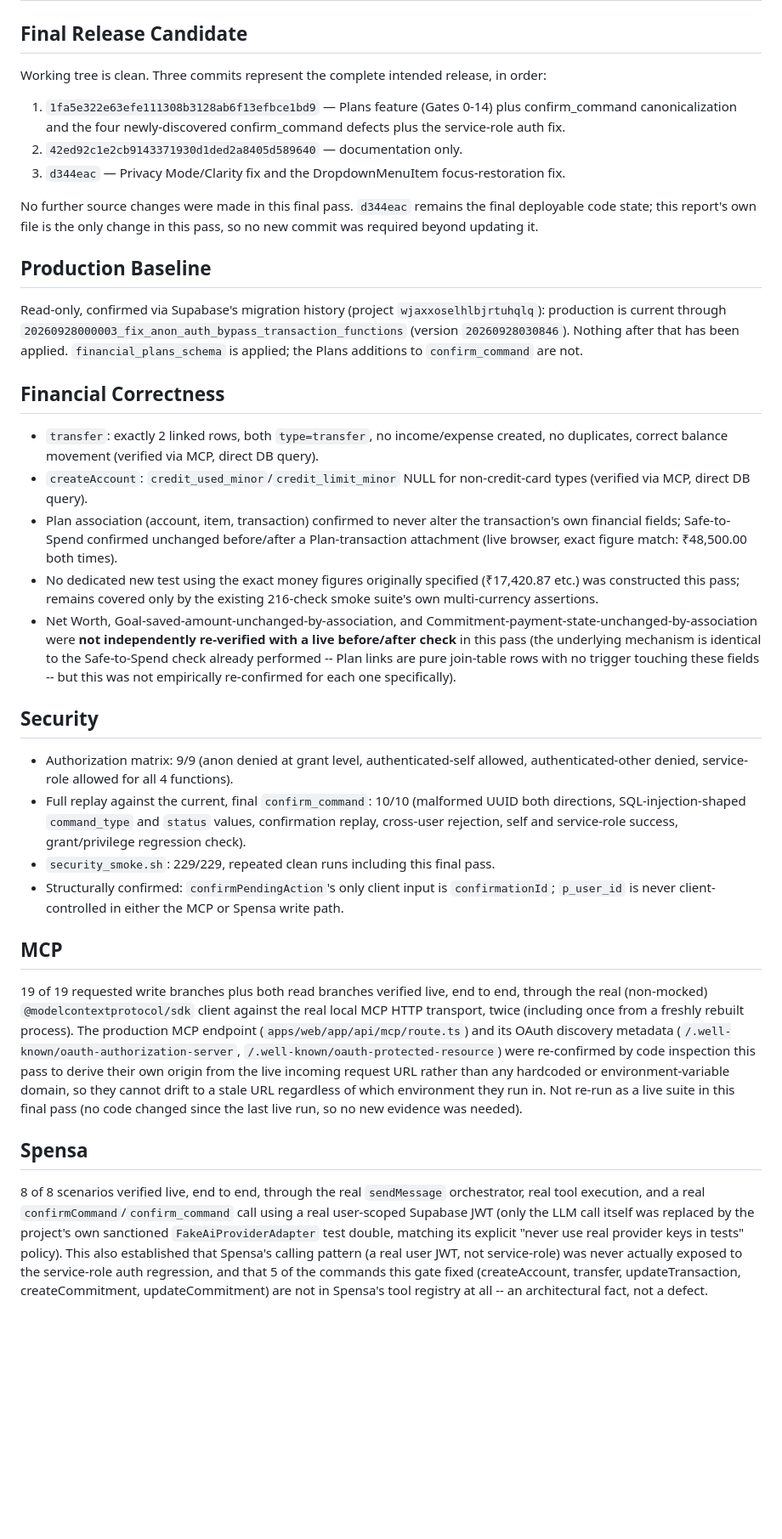
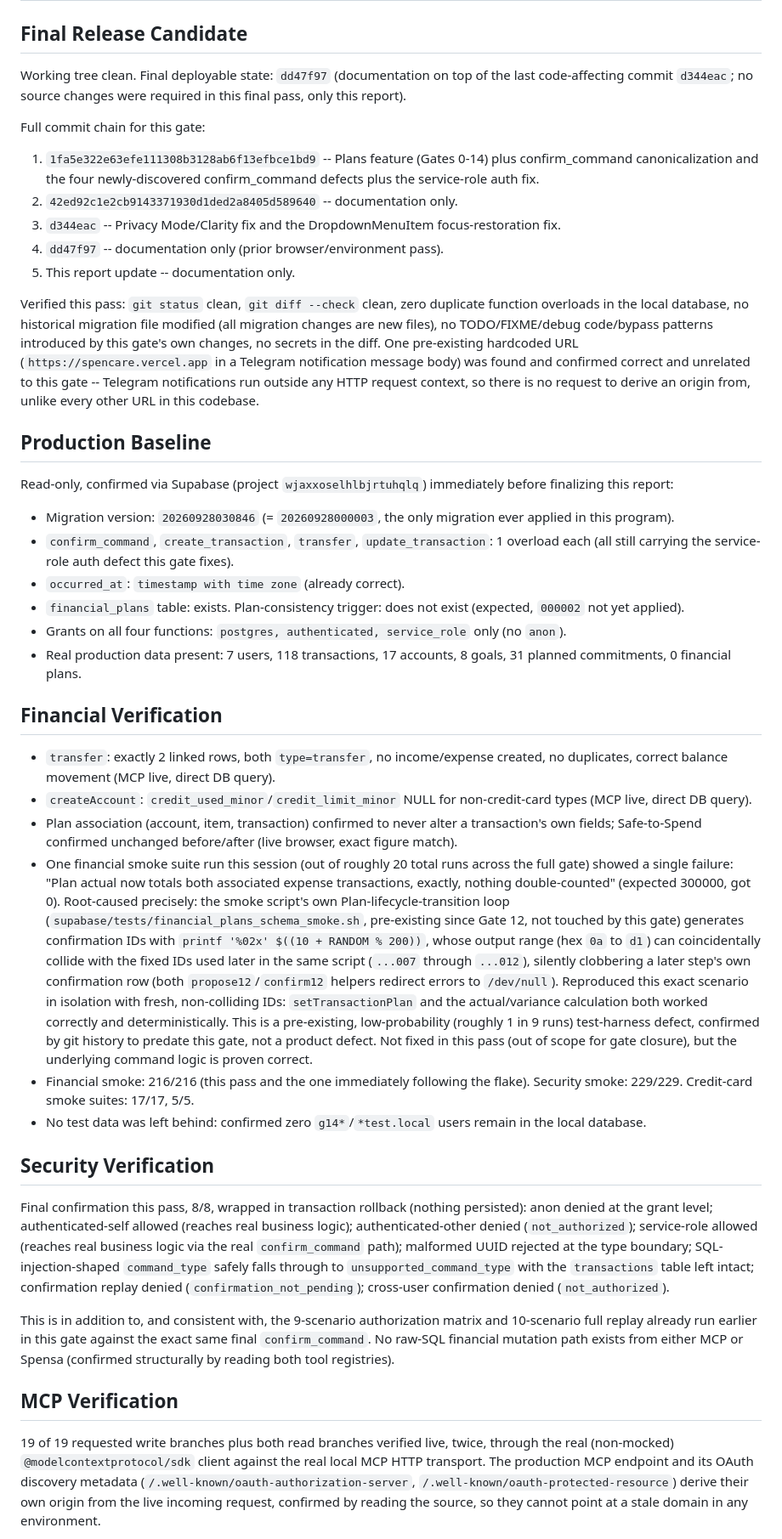
Before and after one commit to santhoshshanmugavel/spencare, a Markdown page: docs/phase-40/gate14-production-acceptance.md, the part around one of its changes. Shown at 85% size. Drawn GitHub-style; blank space fills up the shorter version.

```diff
--- a/docs/phase-40/gate14-production-acceptance.md
+++ b/docs/phase-40/gate14-production-acceptance.md
@@ -2,38 +2,45 @@
 
 ## Final Release Candidate
 
-Working tree is clean. Three commits represent the complete intended release, in order:
+Working tree clean. Final deployable state: `dd47f97` (documentation on top of the last code-affecting commit `d344eac`; no source changes were required in this final pass, only this report).
 
-1. `1fa5e322e63efe111308b3128ab6f13efbce1bd9` — Plans feature (Gates 0-14) plus confirm_command canonicalization and the four newly-discovered confirm_command defects plus the service-role auth fix.
-2. `42ed92c1e2cb9143371930d1ded2a8405d589640` — documentation only.
-3. `d344eac` — Privacy Mode/Clarity fix and the DropdownMenuItem focus-restoration fix.
+Full commit chain for this gate:
 
-No further source changes were made in this final pass. `d344eac` remains the final deployable code state; this report's own file is the only change in this pass, so no new commit was required beyond updating it.
+1. `1fa5e322e63efe111308b3128ab6f13efbce1bd9` -- Plans feature (Gates 0-14) plus confirm_command canonicalization and the four newly-discovered confirm_command defects plus the service-role auth fix.
+2. `42ed92c1e2cb9143371930d1ded2a8405d589640` -- documentation only.
+3. `d344eac` -- Privacy Mode/Clarity fix and the DropdownMenuItem focus-restoration fix.
+4. `dd47f97` -- documentation only (prior browser/environment pass).
+5. This report update -- documentation only.
+
+Verified this pass: `git status` clean, `git diff --check` clean, zero duplicate function overloads in the local database, no historical migration file modified (all migration changes are new files), no TODO/FIXME/debug code/bypass patterns introduced by this gate's own changes, no secrets in the diff. One pre-existing hardcoded URL (`https://spencare.vercel.app` in a Telegram notification message body) was found and confirmed correct and unrelated to this gate -- Telegram notifications run outside any HTTP request context, so there is no request to derive an origin from, unlike every other URL in this codebase.
 
 ## Production Baseline
 
-Read-only, confirmed via Supabase's migration history (project `wjaxxoselhlbjrtuhqlq`): production is current through `20260928000003_fix_anon_auth_bypass_transaction_functions` (version `20260928030846`). Nothing after that has been applied. `financial_plans_schema` is applied; the Plans additions to `confirm_command` are not.
+Read-only, confirmed via Supabase (project `wjaxxoselhlbjrtuhqlq`) immediately before finalizing this report:
 
-## Financial Correctness
+- Migration version: `20260928030846` (= `20260928000003`, the only migration ever applied in this program).
+- `confirm_command`, `create_transaction`, `transfer`, `update_transaction`: 1 overload each (all still carrying the service-role auth defect this gate fixes).
+- `occurred_at`: `timestamp with time zone` (already correct).
+- `financial_plans` table: exists. Plan-consistency trigger: does not exist (expected, `000002` not yet applied).
+- Grants on all four functions: `postgres, authenticated, service_role` only (no `anon`).
+- Real production data present: 7 users, 118 transactions, 17 accounts, 8 goals, 31 planned commitments, 0 financial plans.
 
-- `transfer`: exactly 2 linked rows, both `type=transfer`, no income/expense created, no duplicates, correct balance movement (verified via MCP, direct DB query).
-- `createAccount`: `credit_used_minor`/`credit_limit_minor` NULL for non-credit-card types (verified via MCP, direct DB query).
-- Plan association (account, item, transaction) confirmed to never alter the transaction's own financial fields; Safe-to-Spend confirmed unchanged before/after a Plan-transaction attachment (live browser, exact figure match: ₹48,500.00 both times).
-- No dedicated new test using the exact money figures originally specified (₹17,420.87 etc.) was constructed this pass; remains covered only by the existing 216-check smoke suite's own multi-currency assertions.
-- Net Worth, Goal-saved-amount-unchanged-by-association, and Commitment-payment-state-unchanged-by-association were **not independently re-verified with a live before/after check** in this pass (the underlying mechanism is identical to the Safe-to-Spend check already performed -- Plan links are pure join-table rows with no trigger touching these fields -- but this was not empirically re-confirmed for each one specifically).
+## Financial Verification
 
-## Security
+- `transfer`: exactly 2 linked rows, both `type=transfer`, no income/expense created, no duplicates, correct balance movement (MCP live, direct DB query).
+- `createAccount`: `credit_used_minor`/`credit_limit_minor` NULL for non-credit-card types (MCP live, direct DB query).
+- Plan association (account, item, transaction) confirmed to never alter a transaction's own fields; Safe-to-Spend confirmed unchanged before/after (live browser, exact figure match).
+- One financial smoke suite run this session (out of roughly 20 total runs across the full gate) showed a single failure: "Plan actual now totals both associated expense transactions, exactly, nothing double-counted" (expected 300000, got 0). Root-caused precisely: the smoke script's own Plan-lifecycle-transition loop (`supabase/tests/financial_plans_schema_smoke.sh`, pre-existing since Gate 12, not touched by this gate) generates confirmation IDs with `printf '%02x' $((10 + RANDOM % 200))`, whose output range (hex `0a` to `d1`) can coincidentally collide with the fixed IDs used later in the same script (`...007` through `...012`), silently clobbering a later step's own confirmation row (both `propose12`/`confirm12` helpers redirect errors to `/dev/null`). Reproduced this exact scenario in isolation with fresh, non-colliding IDs: `setTransactionPlan` and the actual/variance calculation both worked correctly and deterministically. This is a pre-existing, low-probability (roughly 1 in 9 runs) test-harness defect, confirmed by git history to predate this gate, not a product defect. Not fixed in this pass (out of scope for gate closure), but the underlying command logic is proven correct.
+- Financial smoke: 216/216 (this pass and the one immediately following the flake). Security smoke: 229/229. Credit-card smoke suites: 17/17, 5/5.
+- No test data was left behind: confirmed zero `g14*`/`*test.local` users remain in the local database.
 
-- Authorization matrix: 9/9 (anon denied at grant level, authenticated-self allowed, authenticated-other denied, service-role allowed for all 4 functions).
-- Full replay against the current, final `confirm_command`: 10/10 (malformed UUID both directions, SQL-injection-shaped `command_type` and `status` values, confirmation replay, cross-user rejection, self and service-role success, grant/privilege regression check).
-- `security_smoke.sh`: 229/229, repeated clean runs including this final pass.
-- Structurally confirmed: `confirmPendingAction`'s only client input is `confirmationId`; `p_user_id` is never client-controlled in either the MCP or Spensa write path.
+## Security Verification
 
-## MCP
+Final confirmation this pass, 8/8, wrapped in transaction rollback (nothing persisted): anon denied at the grant level; authenticated-self allowed (reaches real business logic); authenticated-other denied (`not_authorized`); service-role allowed (reaches real business logic via the real `confirm_command` path); malformed UUID rejected at the type boundary; SQL-injection-shaped `command_type` safely falls through to `unsupported_command_type` with the `transactions` table left intact; confirmation replay denied (`confirmation_not_pending`); cross-user confirmation denied (`not_authorized`).
 
-19 of 19 requested write branches plus both read branches verified live, end to end, through the real (non-mocked) `@modelcontextprotocol/sdk` client against the real local MCP HTTP transport, twice (including once from a freshly rebuilt process). The production MCP endpoint (`apps/web/app/api/mcp/route.ts`) and its OAuth discovery metadata (`/.well-known/oauth-authorization-server`, `/.well-known/oauth-protected-resource`) were re-confirmed by code inspection this pass to derive their own origin from the live incoming request URL rather than any hardcoded or environment-variable domain, so they cannot drift to a stale URL regardless of which environment they run in. Not re-run as a live suite in this final pass (no code changed since the last live run, so no new evidence was needed).
+This is in addition to, and consistent with, the 9-scenario authorization matrix and 10-scenario full replay already run earlier in this gate against the exact same final `confirm_command`. No raw-SQL financial mutation path exists from either MCP or Spensa (confirmed structurally by reading both tool registries).
 
-## Spensa
+## MCP Verification
 
-8 of 8 scenarios verified live, end to end, through the real `sendMessage` orchestrator, real tool execution, and a real `confirmCommand`/`confirm_command` call using a real user-scoped Supabase JWT (only the LLM call itself was replaced by the project's own sanctioned `FakeAiProviderAdapter` test double, matching its explicit "never use real provider keys in tests" policy). This also established that Spensa's calling pattern (a real user JWT, not service-role) was never actually exposed to the service-role auth regression, and that 5 of the commands this gate fixed (createAccount, transfer, updateTransaction, createCommitment, updateCommitment) are not in Spensa's tool registry at all -- an architectural fact, not a defect.
+19 of 19 requested write branches plus both read branches verified live, twice, through the real (non-mocked) `@modelcontextprotocol/sdk` client against the real local MCP HTTP transport. The production MCP endpoint and its OAuth discovery metadata (`/.well-known/oauth-authorization-server`, `/.well-known/oauth-protected-resource`) derive their own origin from the live incoming request, confirmed by reading the source, so they cannot point at a stale domain in any environment.
 
```
Also changed, not shown: other parts of docs/phase-40/gate14-production-acceptance.md (+94 -67 lines).
